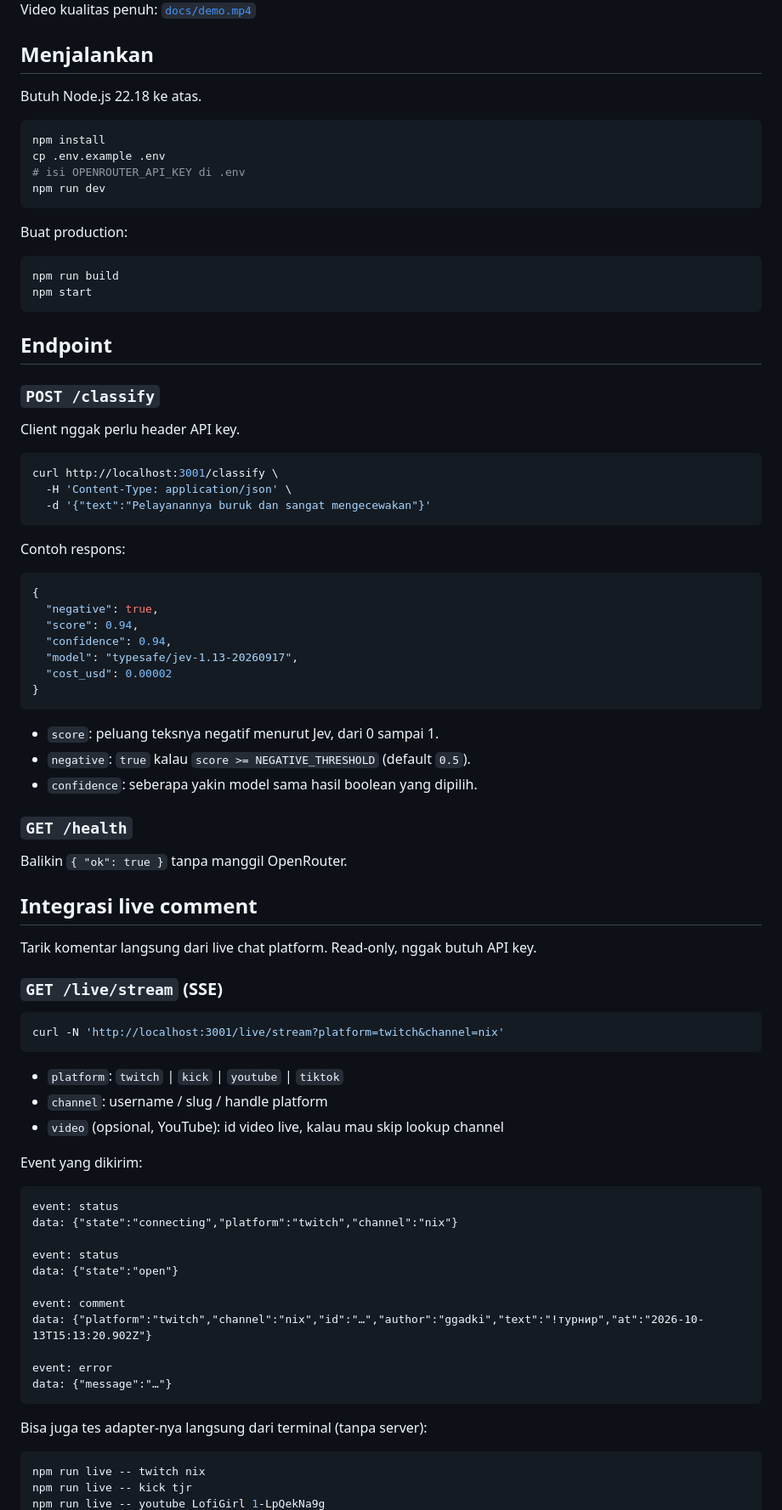
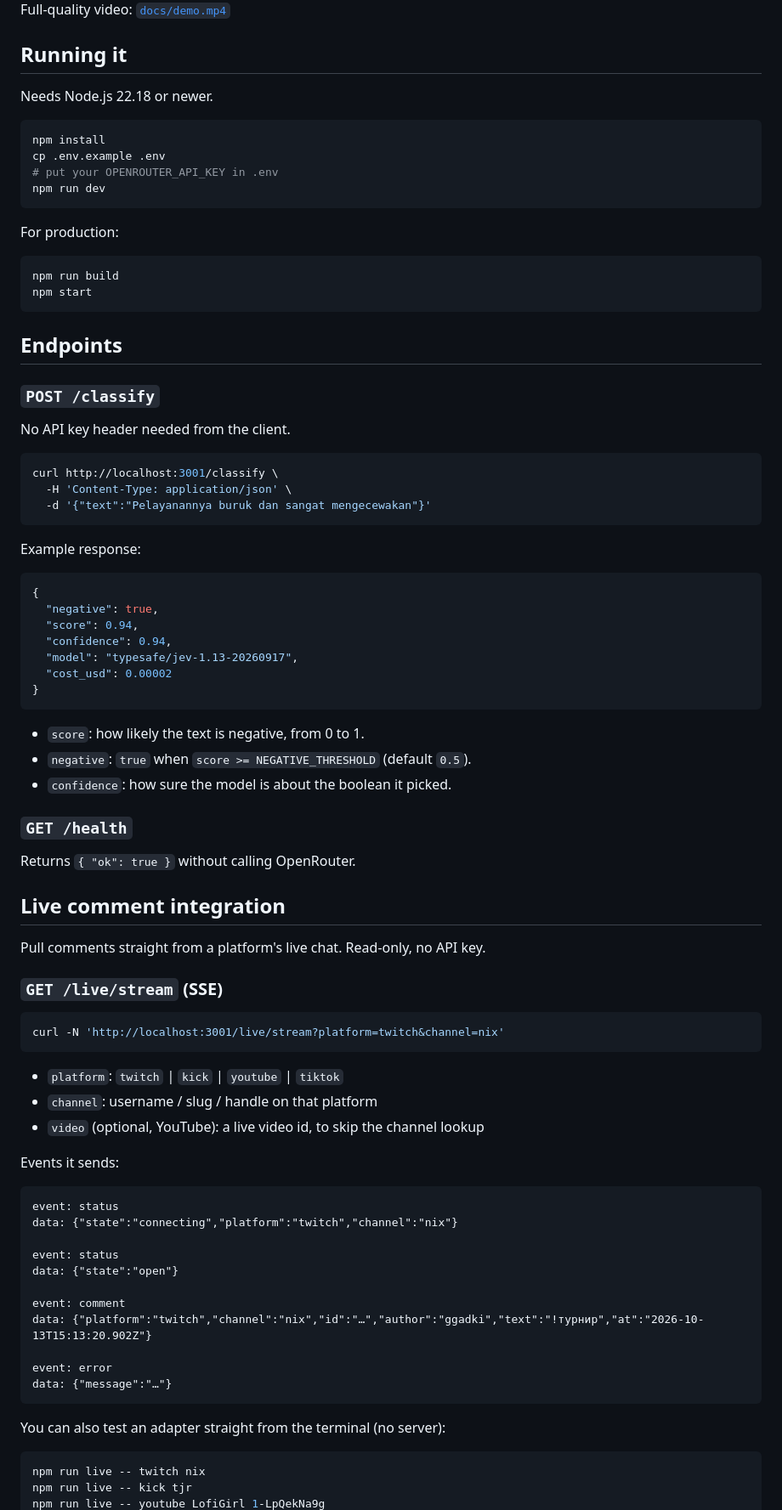
Before and after one commit to farizvect/antipenghitaman, a Markdown page: README.md, the part around one of its changes. Shown at 85% size. GitHub-like rendering.

Commit message:
docs: rewrite README in English

````diff
--- a/README.md
+++ b/README.md
@@ -12,29 +12,29 @@ GIF singkat alur moderasinya (paste batch komentar → klasifikasi → komentar
 
-Video kualitas penuh: [`docs/demo.mp4`](docs/demo.mp4)
+Full-quality video: [`docs/demo.mp4`](docs/demo.mp4)
 
-## Menjalankan
+## Running it
 
-Butuh Node.js 22.18 ke atas.
+Needs Node.js 22.18 or newer.
 
 ```bash
 npm install
 cp .env.example .env
-# isi OPENROUTER_API_KEY di .env
+# put your OPENROUTER_API_KEY in .env
 npm run dev
 ```
 
-Buat production:
+For production:
 
 ```bash
 npm run build
 npm start
 ```
 
-## Endpoint
+## Endpoints
 
 ### `POST /classify`
 
-Client nggak perlu header API key.
+No API key header needed from the client.
 
 ```bash
 curl http://localhost:3001/classify \
@@ -42,7 +42,7 @@ curl http://localhost:3001/classify \
   -d '{"text":"Pelayanannya buruk dan sangat mengecewakan"}'
 ```
 
-Contoh respons:
+Example response:
 
 ```json
 {
@@ -54,17 +54,17 @@ Contoh respons:
 }
 ```
 
-- `score`: peluang teksnya negatif menurut Jev, dari 0 sampai 1.
-- `negative`: `true` kalau `score >= NEGATIVE_THRESHOLD` (default `0.5`).
-- `confidence`: seberapa yakin model sama hasil boolean yang dipilih.
+- `score`: how likely the text is negative, from 0 to 1.
+- `negative`: `true` when `score >= NEGATIVE_THRESHOLD` (default `0.5`).
+- `confidence`: how sure the model is about the boolean it picked.
 
 ### `GET /health`
 
-Balikin `{ "ok": true }` tanpa manggil OpenRouter.
+Returns `{ "ok": true }` without calling OpenRouter.
 
-## Integrasi live comment
+## Live comment integration
 
-Tarik komentar langsung dari live chat platform. Read-only, nggak butuh API key.
+Pull comments straight from a platform's live chat. Read-only, no API key.
 
 ### `GET /live/stream` (SSE)
 
@@ -73,10 +73,10 @@ curl -N 'http://localhost:3001/live/stream?platform=twitch&channel=nix'
 ```
 
 - `platform`: `twitch` | `kick` | `youtube` | `tiktok`
-- `channel`: username / slug / handle platform
-- `video` (opsional, YouTube): id video live, kalau mau skip lookup channel
+- `channel`: username / slug / handle on that platform
+- `video` (optional, YouTube): a live video id, to skip the channel lookup
 
-Event yang dikirim:
+Events it sends:
 
 ```
 event: status
@@ -92,7 +92,7 @@ event: error
 data: {"message":"…"}
 ```
 
-Bisa juga tes adapter-nya langsung dari terminal (tanpa server):
+You can also test an adapter straight from the terminal (no server):
 
 ```bash
 npm run live -- twitch nix
````
Also changed, not shown: other parts of README.md (+14 -14 lines).
